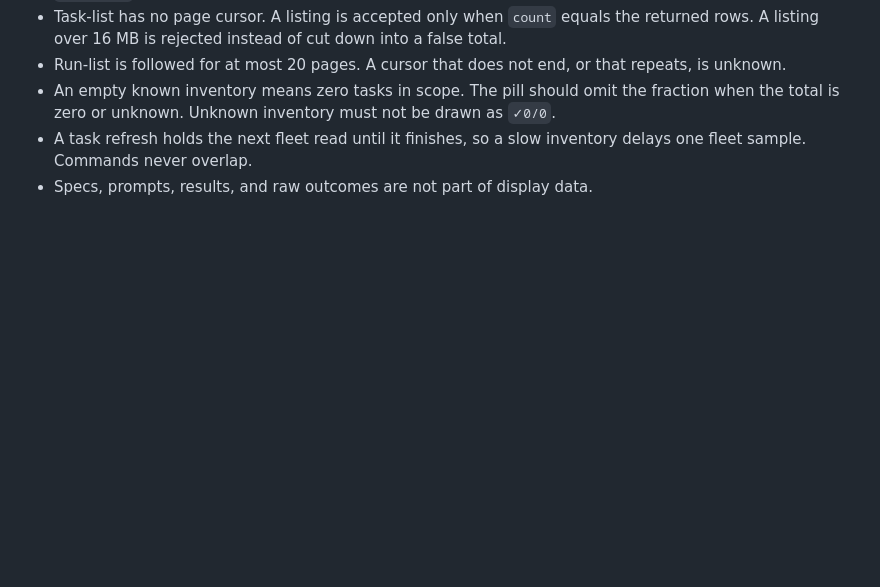
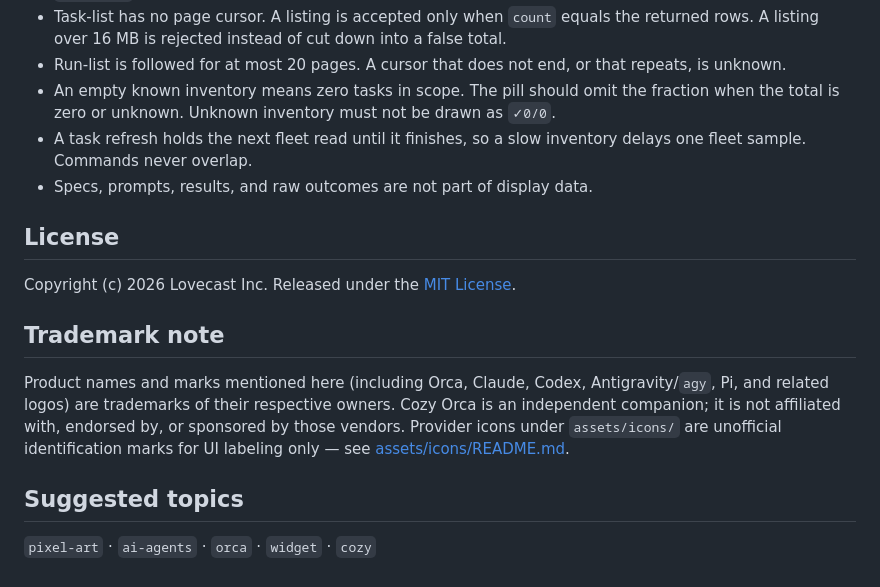
Before and after one commit to aorru711711-wq/cozy-orca, a Markdown page: README.md, the part around one of its changes. GitHub-like rendering; blank space fills up the shorter version.

```diff
--- a/README.md
+++ b/README.md
@@ -195,3 +222,15 @@ Limits:
 - An empty known inventory means zero tasks in scope. The pill should omit the fraction when the total is zero or unknown. Unknown inventory must not be drawn as `✓0/0`.
 - A task refresh holds the next fleet read until it finishes, so a slow inventory delays one fleet sample. Commands never overlap.
 - Specs, prompts, results, and raw outcomes are not part of display data.
+
+## License
+
+Copyright (c) 2026 Lovecast Inc. Released under the [MIT License](LICENSE).
+
+## Trademark note
+
+Product names and marks mentioned here (including Orca, Claude, Codex, Antigravity/`agy`, Pi, and related logos) are trademarks of their respective owners. Cozy Orca is an independent companion; it is not affiliated with, endorsed by, or sponsored by those vendors. Provider icons under `assets/icons/` are unofficial identification marks for UI labeling only — see [assets/icons/README.md](assets/icons/README.md).
+
+## Suggested topics
+
+`pixel-art` · `ai-agents` · `orca` · `widget` · `cozy`
```
Also changed, not shown: other parts of README.md (+30 -3 lines).
